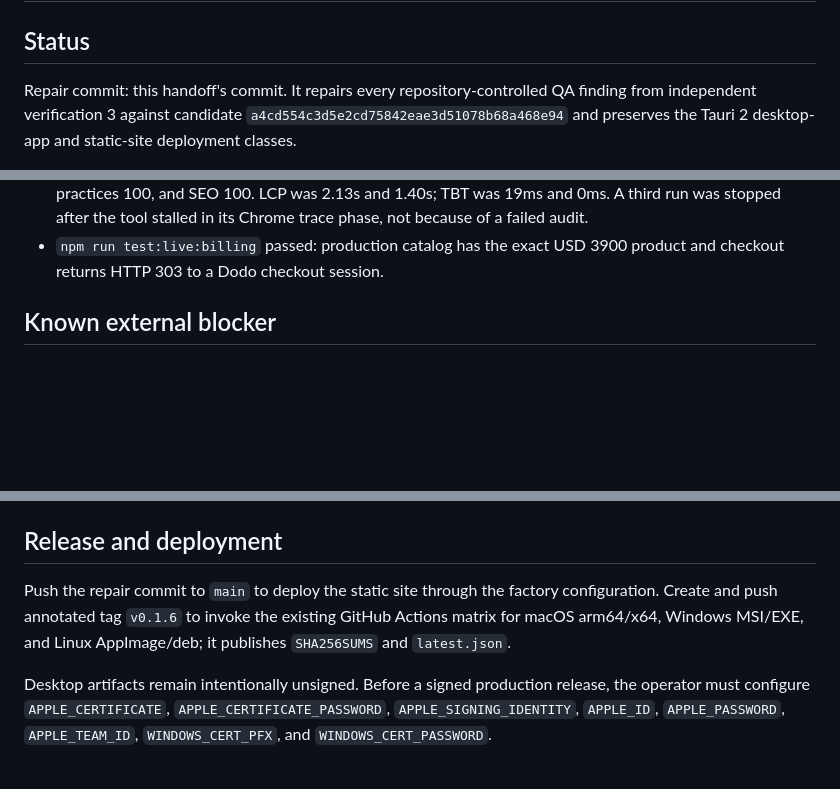
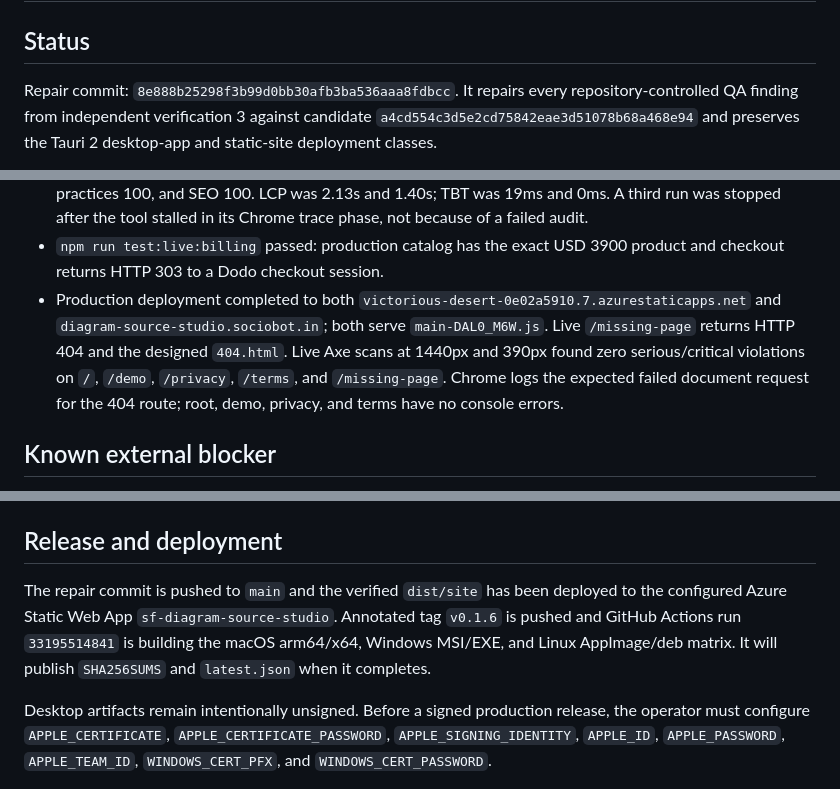
Before and after one commit to B-Divyesh/sf-diagram-source-studio, a Markdown page: .factory/handoff.md, 3 parts joined by grey strips. GitHub-like rendering; blank space fills up the shorter version.

Commit message:
docs: record repair deployment evidence

```diff
--- a/.factory/handoff.md
+++ b/.factory/handoff.md
@@ -2,7 +2,7 @@
 
 ## Status
 
-Repair commit: this handoff's commit. It repairs
+Repair commit: `8e888b25298f3b99d0bb30afb3ba536aaa8fdbcc`. It repairs
 every repository-controlled QA finding from independent verification 3 against
 candidate `a4cd554c3d5e2cd75842eae3d51078b68a468e94` and preserves the Tauri 2
 desktop-app and static-site deployment classes.
@@ -74,6 +74,14 @@ Observed on 2026-08-28:
   stalled in its Chrome trace phase, not because of a failed audit.
 - `npm run test:live:billing` passed: production catalog has the exact USD
   3900 product and checkout returns HTTP 303 to a Dodo checkout session.
+- Production deployment completed to both
+  `victorious-desert-0e02a5910.7.azurestaticapps.net` and
+  `diagram-source-studio.sociobot.in`; both serve `main-DAL0_M6W.js`. Live
+  `/missing-page` returns HTTP 404 and the designed `404.html`. Live Axe scans
+  at 1440px and 390px found zero serious/critical violations on `/`, `/demo`,
+  `/privacy`, `/terms`, and `/missing-page`. Chrome logs the expected failed
+  document request for the 404 route; root, demo, privacy, and terms have no
+  console errors.
 
 ## Known external blocker
 
@@ -93,10 +101,11 @@ the final URL contains a token and that
 
 ## Release and deployment
 
-Push the repair commit to `main` to deploy the static site through the factory
-configuration. Create and push annotated tag `v0.1.6` to invoke the existing
-GitHub Actions matrix for macOS arm64/x64, Windows MSI/EXE, and Linux
-AppImage/deb; it publishes `SHA256SUMS` and `latest.json`.
+The repair commit is pushed to `main` and the verified `dist/site` has been
+deployed to the configured Azure Static Web App `sf-diagram-source-studio`.
+Annotated tag `v0.1.6` is pushed and GitHub Actions run `33195514841` is
+building the macOS arm64/x64, Windows MSI/EXE, and Linux AppImage/deb matrix.
+It will publish `SHA256SUMS` and `latest.json` when it completes.
 
 Desktop artifacts remain intentionally unsigned. Before a signed production
 release, the operator must configure `APPLE_CERTIFICATE`,
```
